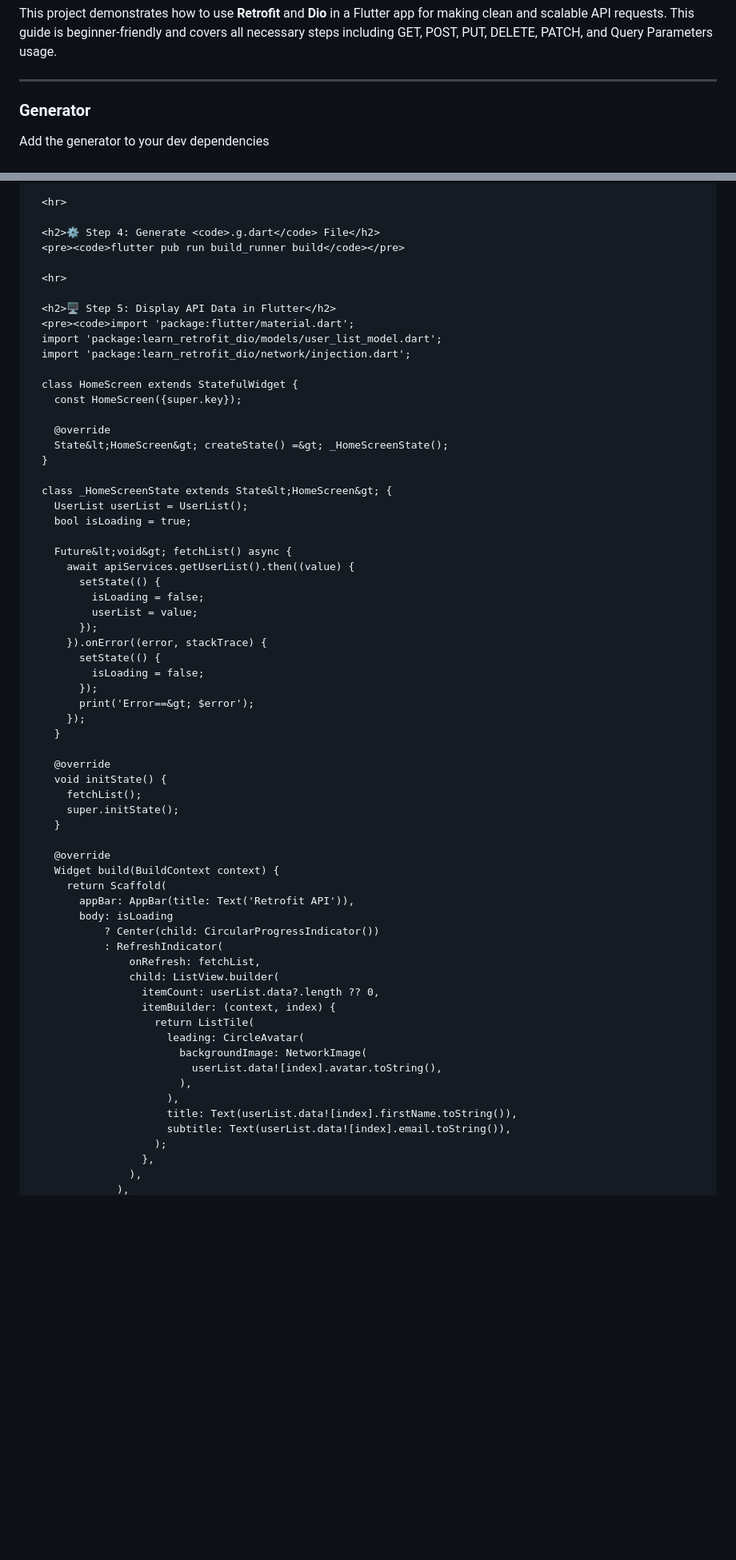
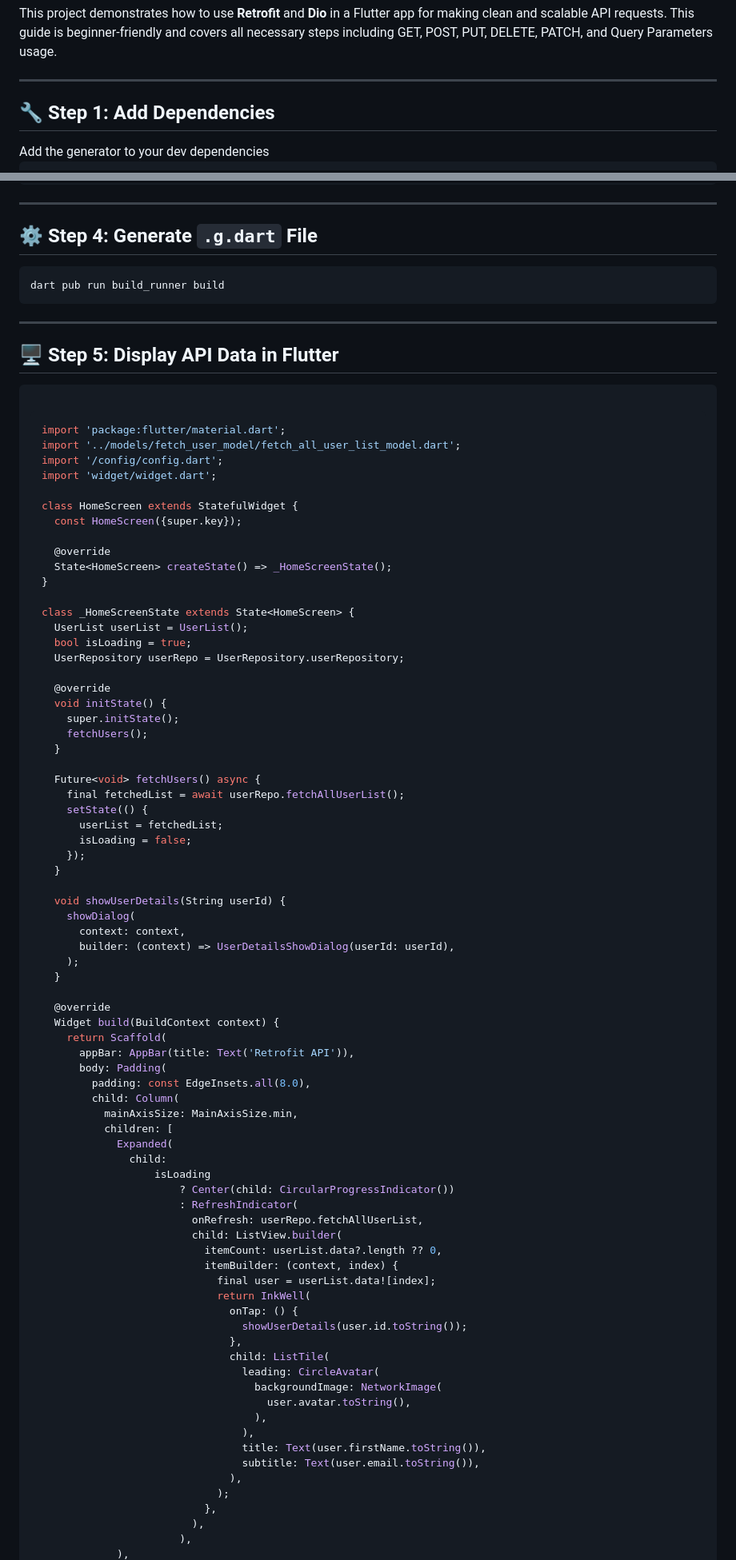
Before and after one commit to karanpadaliya/Learn-Retrofit-Dio, a Markdown page: README.md, 2 parts joined by grey strips. Shown at 80% size. Rendered like a GitHub page; blank space fills up the shorter version.

````diff
--- a/README.md
+++ b/README.md
@@ -4,8 +4,7 @@
 
 <hr>
 
-### Generator
-
+<h2>🔧 Step 1: Add Dependencies</h2>
 Add the generator to your dev dependencies
 
 ```yaml
@@ -72,66 +71,86 @@ final apiServices = ApiServices(Dio());
 <hr>
 
 <h2>⚙️ Step 4: Generate <code>.g.dart</code> File</h2>
-<pre><code>flutter pub run build_runner build</code></pre>
+<pre><code>dart pub run build_runner build</code></pre>
 
 <hr>
 
 <h2>🖥️ Step 5: Display API Data in Flutter</h2>
-<pre><code>import 'package:flutter/material.dart';
-import 'package:learn_retrofit_dio/models/user_list_model.dart';
-import 'package:learn_retrofit_dio/network/injection.dart';
+<pre><code>
+
+```dart
+import 'package:flutter/material.dart';
+import '../models/fetch_user_model/fetch_all_user_list_model.dart';
+import '/config/config.dart';
+import 'widget/widget.dart';
 
 class HomeScreen extends StatefulWidget {
   const HomeScreen({super.key});
 
   @override
-  State&lt;HomeScreen&gt; createState() =&gt; _HomeScreenState();
+  State<HomeScreen> createState() => _HomeScreenState();
 }
 
-class _HomeScreenState extends State&lt;HomeScreen&gt; {
+class _HomeScreenState extends State<HomeScreen> {
   UserList userList = UserList();
   bool isLoading = true;
+  UserRepository userRepo = UserRepository.userRepository;
 
-  Future&lt;void&gt; fetchList() async {
-    await apiServices.getUserList().then((value) {
-      setState(() {
-        isLoading = false;
-        userList = value;
-      });
-    }).onError((error, stackTrace) {
-      setState(() {
-        isLoading = false;
-      });
-      print('Error==&gt; $error');
+  @override
+  void initState() {
+    super.initState();
+    fetchUsers();
+  }
+
+  Future<void> fetchUsers() async {
+    final fetchedList = await userRepo.fetchAllUserList();
+    setState(() {
+      userList = fetchedList;
+      isLoading = false;
     });
   }
 
-  @override
-  void initState() {
-    fetchList();
-    super.initState();
+  void showUserDetails(String userId) {
+    showDialog(
+      context: context,
+      builder: (context) => UserDetailsShowDialog(userId: userId),
+    );
   }
 
   @override
   Widget build(BuildContext context) {
     return Scaffold(
       appBar: AppBar(title: Text('Retrofit API')),
-      body: isLoading
-          ? Center(child: CircularProgressIndicator())
-          : RefreshIndicator(
-              onRefresh: fetchList,
-              child: ListView.builder(
-                itemCount: userList.data?.length ?? 0,
-                itemBuilder: (context, index) {
-                  return ListTile(
-                    leading: CircleAvatar(
-                      backgroundImage: NetworkImage(
-                        userList.data![index].avatar.toString(),
+      body: Padding(
+        padding: const EdgeInsets.all(8.0),
+        child: Column(
+          mainAxisSize: MainAxisSize.min,
+          children: [
+            Expanded(
+              child:
+                  isLoading
+                      ? Center(child: CircularProgressIndicator())
+                      : RefreshIndicator(
+                        onRefresh: userRepo.fetchAllUserList,
+                        child: ListView.builder(
+                          itemCount: userList.data?.length ?? 0,
+                          itemBuilder: (context, index) {
+                            final user = userList.data![index];
+                            return InkWell(
+                              onTap: () {
+                                showUserDetails(user.id.toString());
+                              },
+                              child: ListTile(
+                                leading: CircleAvatar(
+                                  backgroundImage: NetworkImage(
+                                    user.avatar.toString(),
+                                  ),
+                                ),
+                                title: Text(user.firstName.toString()),
+                                subtitle: Text(user.email.toString()),
+                              ),
+                            );
+                          },
+                        ),
                       ),
-                    ),
-                    title: Text(userList.data![index].firstName.toString()),
-                    subtitle: Text(userList.data![index].email.toString()),
-                  );
-                },
-              ),
             ),
````
Also changed, not shown: other parts of README.md (+54 -20 lines).
